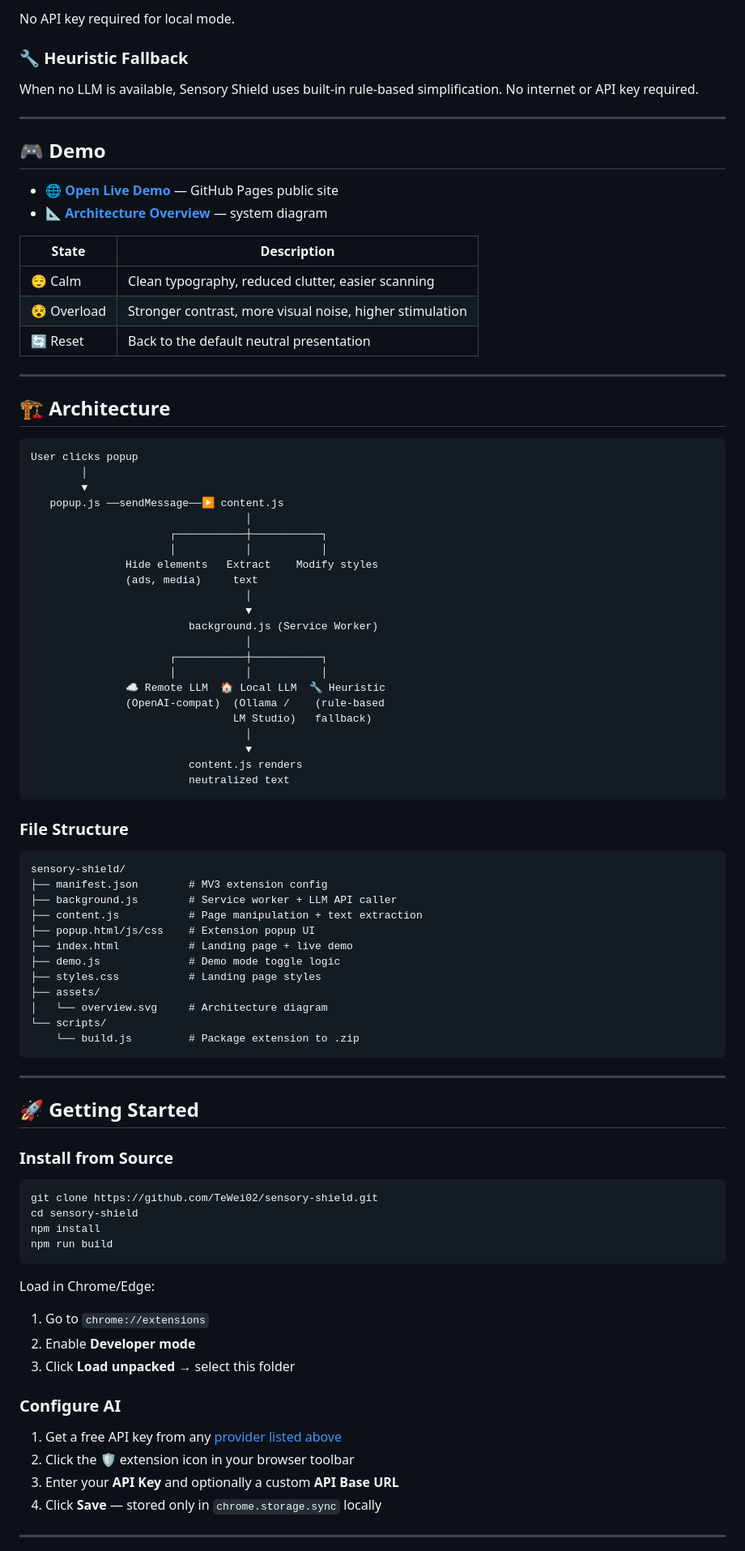
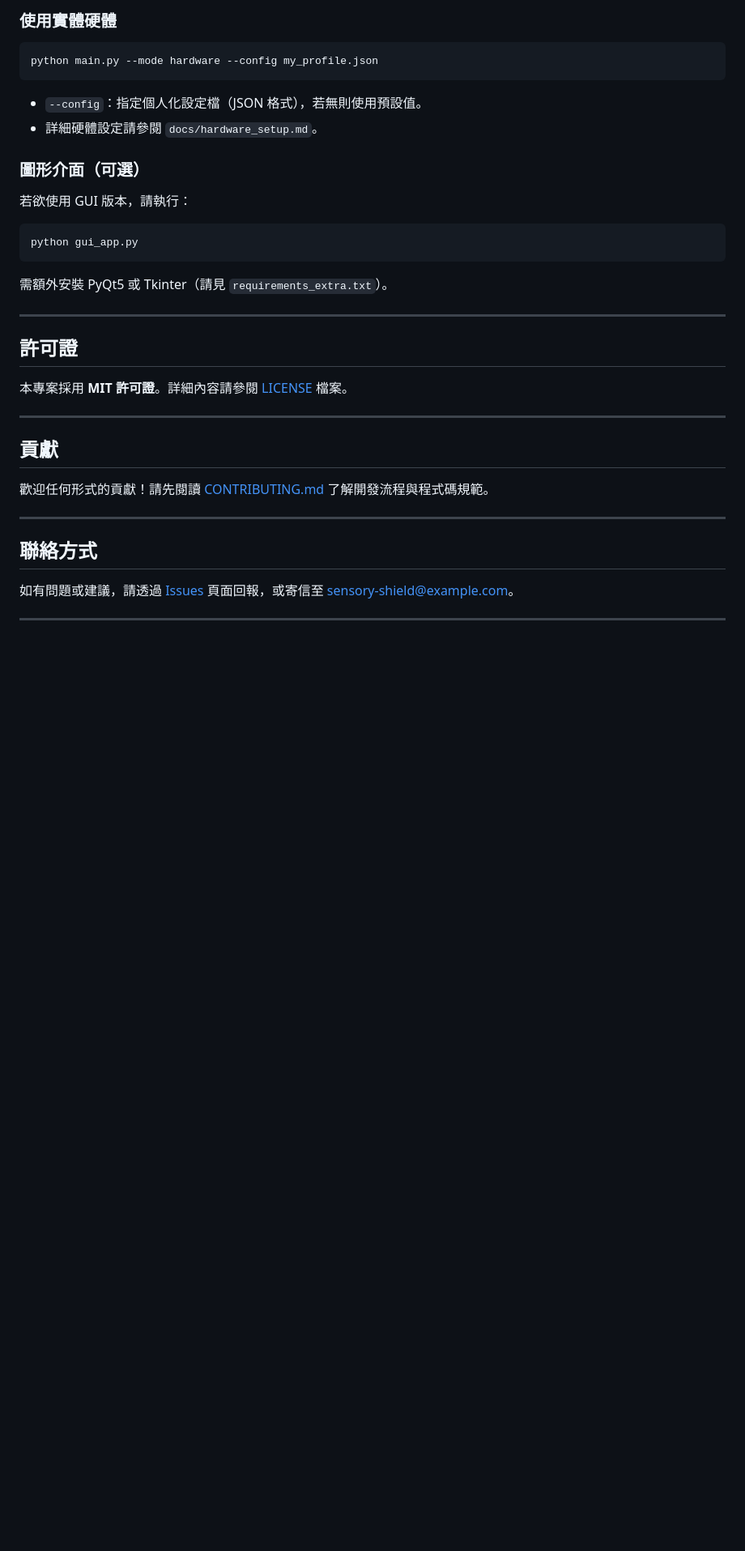
Before and after one commit to TeWei02/sensory-shield, a Markdown page: README.md, the part around one of its changes. Shown at 81% size. Rendered like a GitHub page; blank space fills up the shorter version.

Commit message:
docs: update README — 2026-06-09

````diff
--- a/README.md
+++ b/README.md
@@ -86,93 +69,40 @@ Set the extension API Base URL to:
 
-No API key required for local mode.
+### 使用實體硬體
 
-### 🔧 Heuristic Fallback
+```bash
+python main.py --mode hardware --config my_profile.json
+```
 
-When no LLM is available, Sensory Shield uses built-in rule-based simplification. No internet or API key required.
+- `--config`：指定個人化設定檔（JSON 格式），若無則使用預設值。
+- 詳細硬體設定請參閱 `docs/hardware_setup.md`。
+
+### 圖形介面（可選）
+
+若欲使用 GUI 版本，請執行：
+
+```bash
+python gui_app.py
+```
+
+需額外安裝 PyQt5 或 Tkinter（請見 `requirements_extra.txt`）。
 
 ---
 
-## 🎮 Demo
+## 許可證
 
-- 🌐 **[Open Live Demo](https://tewei02.github.io/sensory-shield/)** — GitHub Pages public site
-- 📐 **[Architecture Overview](assets/overview.svg)** — system diagram
-
-| State | Description |
-|-------|-------------|
-| 😌 Calm | Clean typography, reduced clutter, easier scanning |
-| 😵 Overload | Stronger contrast, more visual noise, higher stimulation |
-| 🔄 Reset | Back to the default neutral presentation |
+本專案採用 **MIT 許可證**。詳細內容請參閱 [LICENSE](LICENSE) 檔案。
 
 ---
 
-## 🏗️ Architecture
+## 貢獻
 
-```
-User clicks popup
-        │
-        ▼
-   popup.js ──sendMessage──▶ content.js
-                                  │
-                      ┌───────────┼───────────┐
-                      │           │           │
-               Hide elements   Extract    Modify styles
-               (ads, media)     text
-                                  │
-                                  ▼
-                         background.js (Service Worker)
-                                  │
-                      ┌───────────┼───────────┐
-                      │           │           │
-               ☁️ Remote LLM  🏠 Local LLM  🔧 Heuristic
-               (OpenAI-compat)  (Ollama /    (rule-based
-                                LM Studio)   fallback)
-                                  │
-                                  ▼
-                         content.js renders
-                         neutralized text
-```
-
-### File Structure
-
-```
-sensory-shield/
-├── manifest.json        # MV3 extension config
-├── background.js        # Service worker + LLM API caller
-├── content.js           # Page manipulation + text extraction
-├── popup.html/js/css    # Extension popup UI
-├── index.html           # Landing page + live demo
-├── demo.js              # Demo mode toggle logic
-├── styles.css           # Landing page styles
-├── assets/
-│   └── overview.svg     # Architecture diagram
-└── scripts/
-    └── build.js         # Package extension to .zip
-```
+歡迎任何形式的貢獻！請先閱讀 [CONTRIBUTING.md](CONTRIBUTING.md) 了解開發流程與程式碼規範。
 
 ---
 
-## 🚀 Getting Started
+## 聯絡方式
 
-### Install from Source
-
-```bash
-git clone https://github.com/TeWei02/sensory-shield.git
-cd sensory-shield
-npm install
-npm run build
-```
-
-Load in Chrome/Edge:
-1. Go to `chrome://extensions`
-2. Enable **Developer mode**
-3. Click **Load unpacked** → select this folder
-
-### Configure AI
-
-1. Get a free API key from any [provider listed above](#%EF%B8%8F-cloud--remote-llm)
-2. Click the 🛡️ extension icon in your browser toolbar
-3. Enter your **API Key** and optionally a custom **API Base URL**
-4. Click **Save** — stored only in `chrome.storage.sync` locally
+如有問題或建議，請透過 [Issues](https://github.com/yourusername/sensory-shield/issues) 頁面回報，或寄信至 sensory-shield@example.com。
 
 ---
 
````
Also changed, not shown: other parts of README.md (+51 -118 lines).
